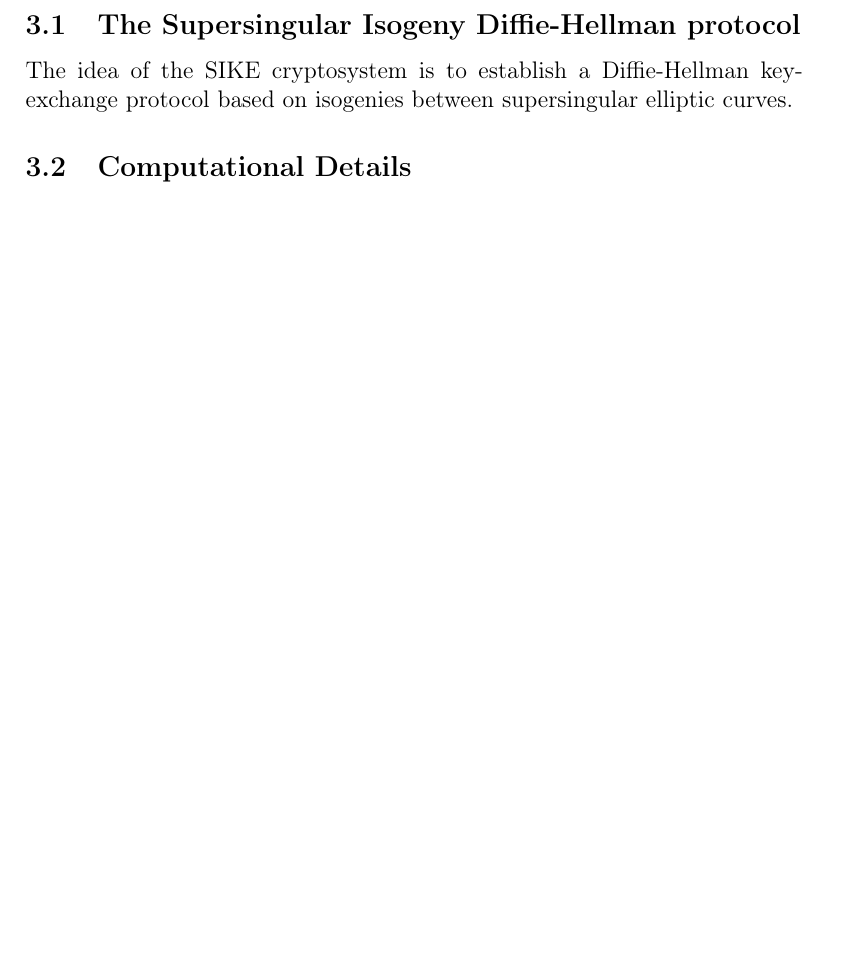
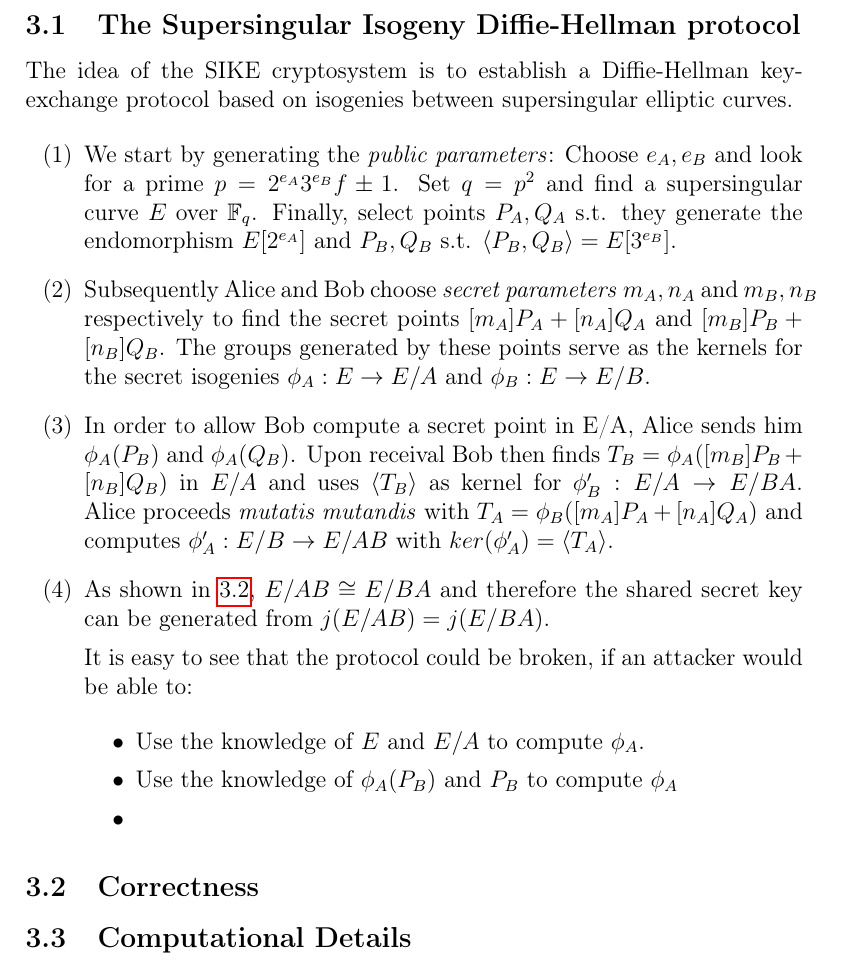
Before and after one commit to jvdheyden/SIKE, a LaTeX thesis (paper/thesis.tex, which reads paper/chapters/cryptosystem.tex): part of page 7 of 10, cut so that both start at the same text, the shorter picture padded with empty space. Compiled offline with pdfLaTeX.

Commit message:
chapter sidh protocol

```diff
--- a/paper/chapters/cryptosystem.tex
+++ b/paper/chapters/cryptosystem.tex
@@ -4,4 +4,30 @@
 
 The idea of the SIKE cryptosystem is to establish a Diffie-Hellman key-exchange protocol based on isogenies between supersingular elliptic curves.
 
+
+
+\begin{enumerate}[(1)]
+	\item We start by generating the \textit{public parameters}: Choose $e_A,e_B$ and look for a prime $p=2^{e_A}3^{e_B}f\pm1$. Set $q=p^2$ and find a supersingular curve $E$ over $\mathbb{F}_q$. Finally, select points $P_A,Q_A$ s.t. they generate the endomorphism $E[2^{e_A}]$ and $P_B,Q_B$ s.t. $\langle P_B,Q_B\rangle=E[3^{e_B}]$. %TODO: What prevents the points from having an order other than 3^{e_B} 2^{e_A}?
+	\item Subsequently Alice and Bob choose \textit{secret parameters} $m_A,n_A$ and $m_B,n_B$ respectively to find the secret points $[m_A]P_A + [n_A]Q_A$ and $[m_B]P_B + [n_B]Q_B$. The groups generated by these points serve as the kernels for the secret isogenies $\phi_A : E \to E/A$ and $\phi_B : E \to E/B$.
+	\item In order to allow Bob compute a secret point in E/A, Alice sends him $\phi_A(P_B)$ and $\phi_A(Q_B)$. Upon receival Bob then finds $T_B = \phi_A([m_B]P_B + [n_B]Q_B)$ in $E/A$ and uses $\langle T_B \rangle$ as kernel for $\phi^{\prime}_B : E/A \to E/BA$. Alice proceeds \textit{mutatis mutandis} with $T_A = \phi_B([m_A]P_A + [n_A]Q_A)$ and computes $\phi^{\prime}_A : E/B \to E/AB$ with $ker(\phi^{\prime}_A)= \langle T_A \rangle$.
+	\item As shown in \ref{ch:correctness}, $E/AB \cong E/BA$ and therefore the shared secret key can be generated from $j(E/AB)=j(E/BA)$.
+
+	It is easy to see that the protocol could be broken, if an attacker would be able to:
+
+	\begin{itemize}[\textbullet]
+		\item Use the knowledge of $E$ and $E/A$ to compute $\phi_A$.
+		\item Use the knowledge of $\phi_A(P_B)$ and $P_B$ to compute $\phi_A$
+		\item
+	\end{itemize}
+
+	%TODO: Schaubild anhängen
+
+\end{enumerate}
+
+
+\subsection{Correctness}
+\label{ch:correctness}
+
+
 \subsection{Computational Details}
+%TODO: Why is it easy to compute isogenies?
```
Also changed, not shown: paper/chapters/maths.tex (+2 -0 lines).
